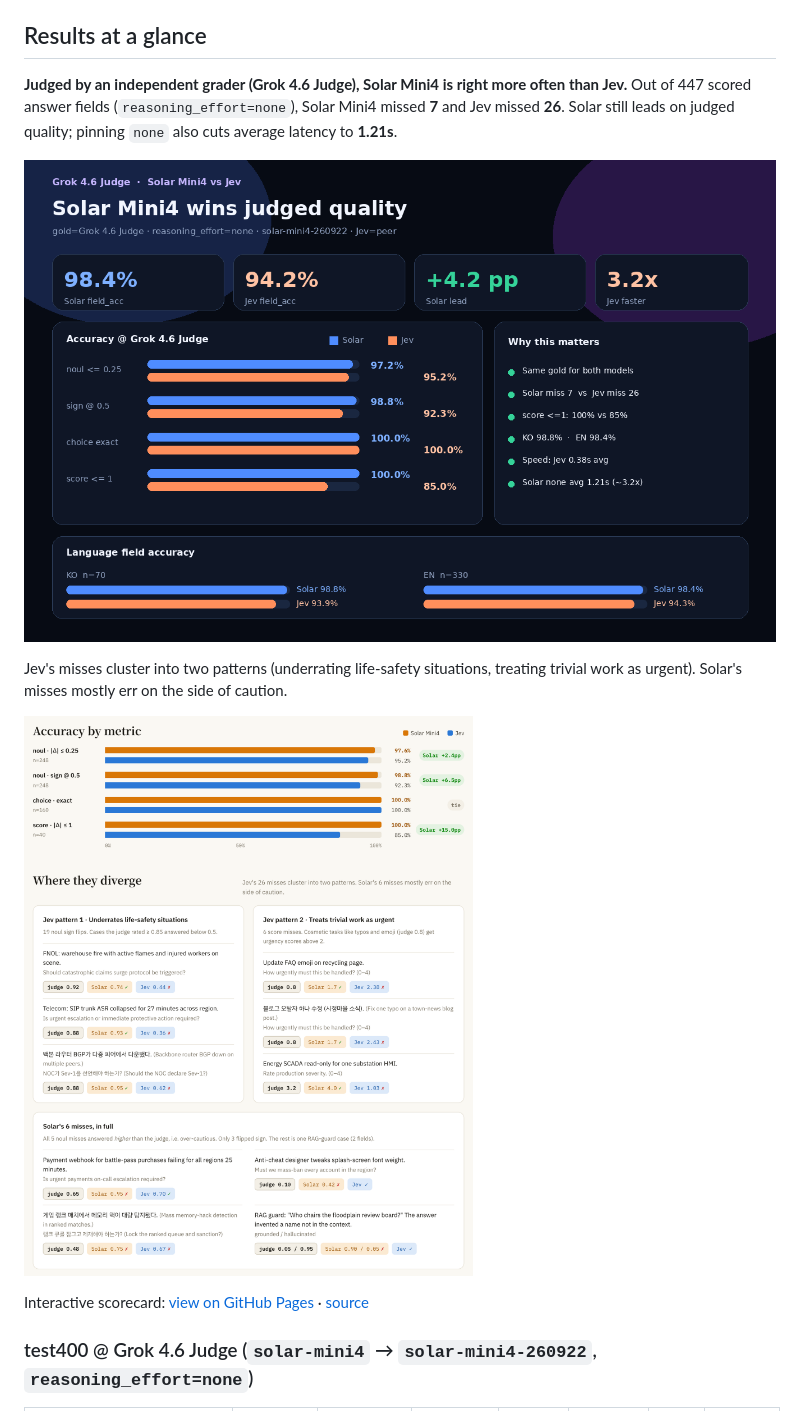
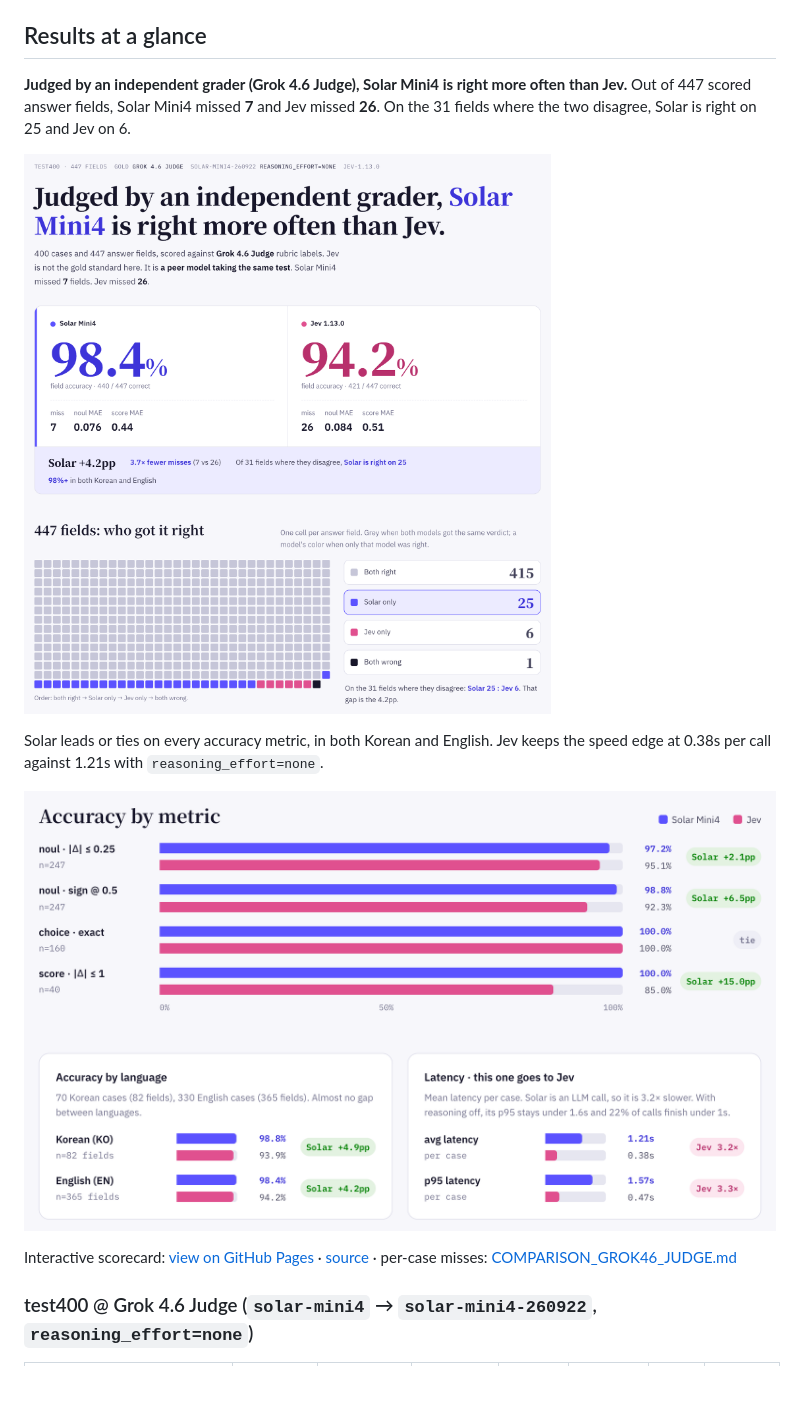
Before and after one commit to hunkim/solar-mini4-jev, a Markdown page: README.md, the part around one of its changes. Rendered like a GitHub page; pictures changed too: bench/infographic_grok46_judge.png, bench/infographic_grok46_judge_detail.png; blank space fills up the shorter version.

```diff
--- a/README.md
+++ b/README.md
@@ -17,5 +17,5 @@ The official scoring reference is the **Grok 4.6 Judge** rubric labels (`bench/g
 ## Results at a glance
 
 **Judged by an independent grader (Grok 4.6 Judge), Solar Mini4 is right more often than Jev.**
-Out of 447 scored answer fields (`reasoning_effort=none`), Solar Mini4 missed **7** and Jev missed **26**. Solar still leads on judged quality; pinning `none` also cuts average latency to **1.21s**.
+Out of 447 scored answer fields, Solar Mini4 missed **7** and Jev missed **26**. On the 31 fields where the two disagree, Solar is right on 25 and Jev on 6.
 
@@ -23,3 +23,3 @@ Out of 447 scored answer fields (`reasoning_effort=none`), Solar Mini4 missed **
 
-Jev's misses cluster into two patterns (underrating life-safety situations, treating trivial work as urgent). Solar's misses mostly err on the side of caution.
+Solar leads or ties on every accuracy metric, in both Korean and English. Jev keeps the speed edge at 0.38s per call against 1.21s with `reasoning_effort=none`.
 
@@ -27,5 +27,5 @@ Jev's misses cluster into two patterns (underrating life-safety situations, trea
 
-Interactive scorecard: [view on GitHub Pages](https://hunkim.github.io/solar-mini4-jev/) · [source](docs/index.html)
+Interactive scorecard: [view on GitHub Pages](https://hunkim.github.io/solar-mini4-jev/) · [source](docs/index.html) · per-case misses: [COMPARISON_GROK46_JUDGE.md](bench/COMPARISON_GROK46_JUDGE.md)
 
 ### test400 @ Grok 4.6 Judge (`solar-mini4` → `solar-mini4-260922`, `reasoning_effort=none`)
 
```
Also changed, not shown: other parts of README.md (+2 -2 lines), docs/infographic_grok46_judge.png, docs/infographic_grok46_judge_detail.png, 3 other files.
